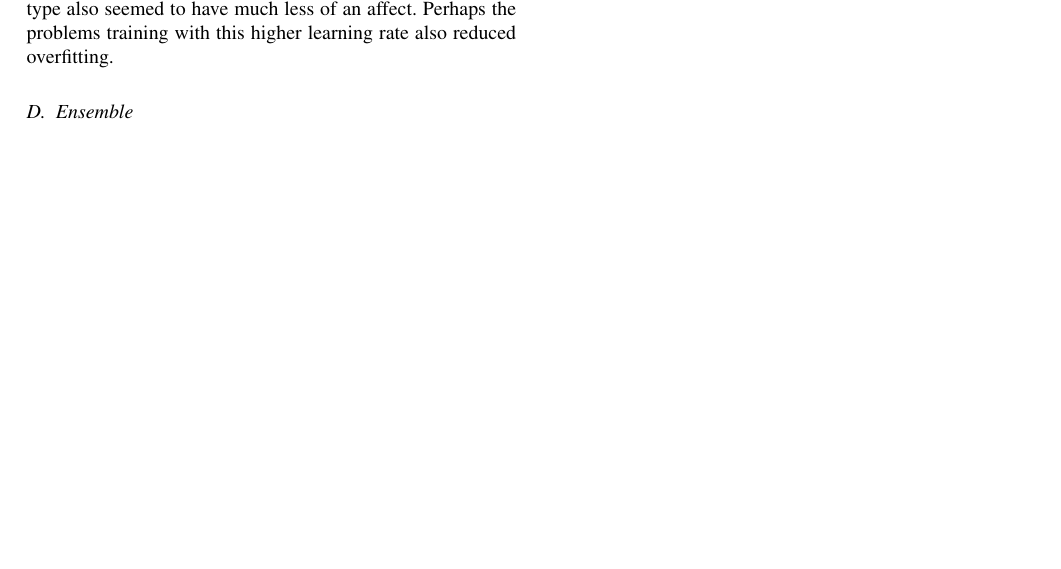
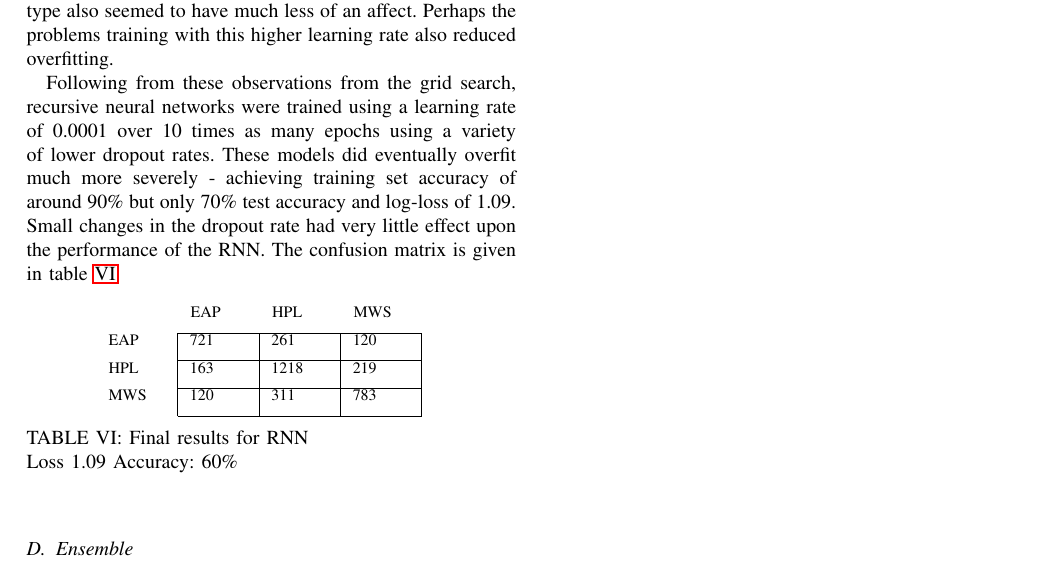
Before and after one commit to ALT-G-AI/Report, a LaTeX paper (ml_report.tex, which reads extensions.tex): part of page 6 of 6, cut so that both start at the same text, the shorter picture padded with empty space. Compiled offline with pdfLaTeX.

Commit message:
Final results

```diff
--- a/extensions.tex
+++ b/extensions.tex
@@ -150,6 +150,31 @@ MWS & 286 & 582 & 3962 & \\[5pt]
     affect. Perhaps the problems training with this higher learning rate also
     reduced overfitting.
 
+    Following from these observations from the grid search, recursive neural
+    networks were trained using a learning rate of 0.0001 over 10 times as many
+    epochs using a variety of lower dropout rates. These models did eventually
+    overfit much more severely - achieving training set accuracy of around 90\%
+    but only 70\% test accuracy and log-loss of 1.09. Small changes in the
+    dropout rate had very little effect upon the performance of the RNN. The
+    confusion matrix is given in table \ref{tab:rnn_res}
+
+\begin{table}[h]
+\centering
+\begin{tabular}{m{1cm}|m{1cm}|m{1cm}|m{1cm}|m{0cm}}
+\multicolumn{1}{m{1cm}}{} & \multicolumn{1}{m{1cm}}{EAP} & \multicolumn{1}{m{1cm}}{HPL} & \multicolumn{1}{m{1cm}}{MWS} &\\[5pt]
+\cline{2-4}
+EAP & 721 & 261 & 120 & \\[5pt]
+\cline{2-4}
+HPL & 163 & 1218 & 219 & \\[5pt]
+\cline{2-4}
+MWS & 120 & 311 & 783 & \\[5pt]
+\cline{2-4}
+\end{tabular}
+\caption{Final results for RNN\\Loss 1.09 Accuracy: 60\% }
+\label{tab:rnn_res}
+\end{table}
+
+
     \subsection{Ensemble}
     \label{sec:ensemble}
 
```
